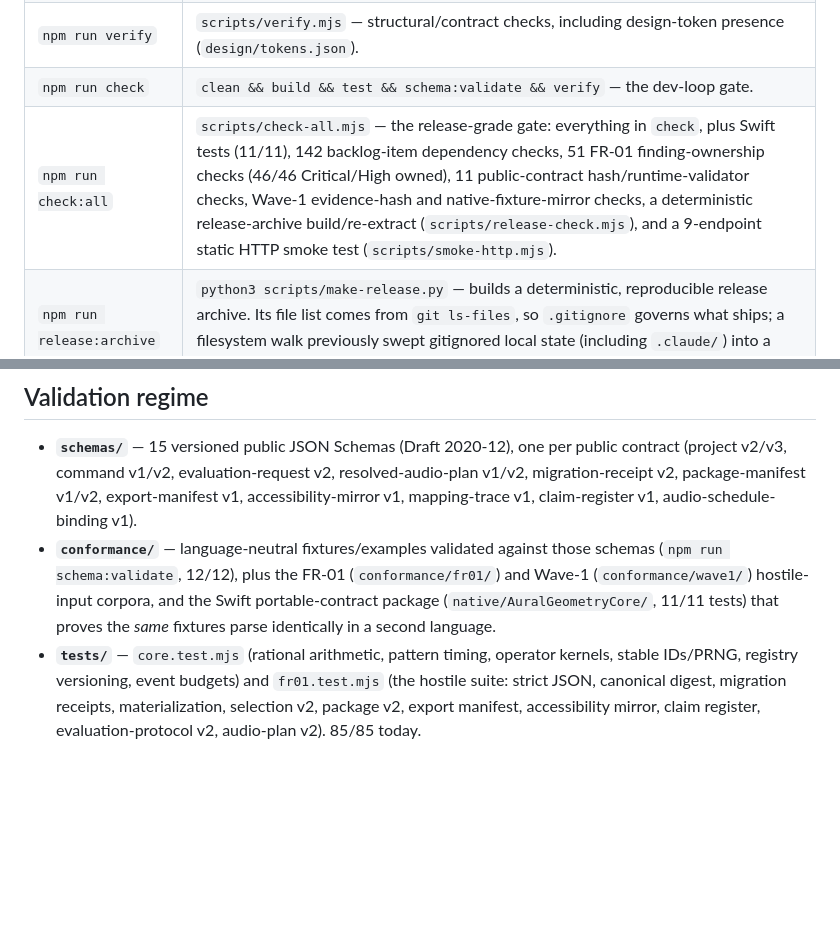
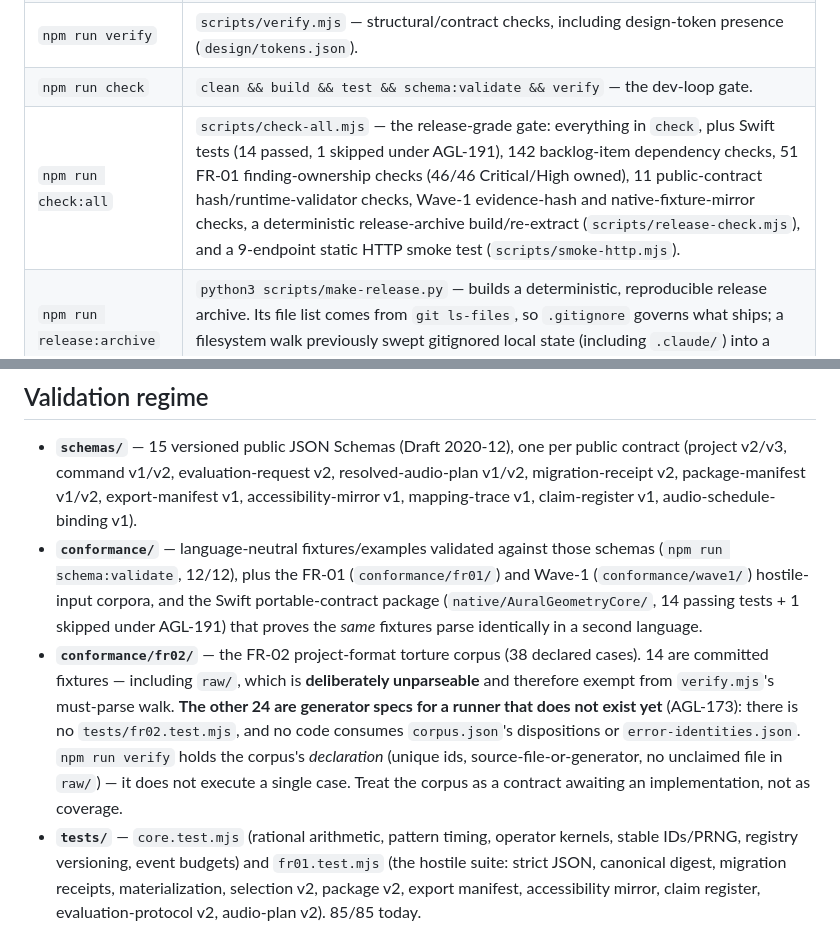
Before and after one commit to miethe/aural-geometry-lab, a Markdown page: CLAUDE.md, 2 parts joined by grey strips. GitHub-like rendering; blank space fills up the shorter version.

Commit message:
docs: record the FR-02 corpus's real coverage and the new Swift test count
Swift is 14 passing + 1 skipped (AGL-191) after FR-02's parity tests, not 11/11, in
CLAUDE.md, AGENTS.md, and README. docs/26 keeps 11/11 — it is the dated FR-01 validation
record, not a description of the current gate.

Adds a conformance/fr02 entry saying plainly what the corpus is: 14 committed fixtures and
24 generator specs for a runner (AGL-173) that does not exist. `npm run verify` holds the
corpus's declaration; it executes no case. Without that line the directory reads as
coverage, which is the reading the merged PR's own description invited.

Co-Authored-By: Claude Opus 5 <noreply@anthropic.com>
Claude-Session: https://claude.ai/code/session_01Kzrj2biEXG6yH2vAfEa3Fy

```diff
--- a/CLAUDE.md
+++ b/CLAUDE.md
@@ -48,7 +48,7 @@ yet (`node_01M0DX6B8638F4JYXM4AMTRE82`).
 | `npm run schema:validate` | `python3 scripts/validate-json-schemas.py` — Draft 2020-12 validation of every `schemas/*.schema.json` against its `conformance/` fixtures/examples. Currently 12/12. |
 | `npm run verify` | `scripts/verify.mjs` — structural/contract checks, including design-token presence (`design/tokens.json`). |
 | `npm run check` | `clean && build && test && schema:validate && verify` — the dev-loop gate. |
-| `npm run check:all` | `scripts/check-all.mjs` — the release-grade gate: everything in `check`, plus Swift tests (11/11), 142 backlog-item dependency checks, 51 FR-01 finding-ownership checks (46/46 Critical/High owned), 11 public-contract hash/runtime-validator checks, Wave-1 evidence-hash and native-fixture-mirror checks, a deterministic release-archive build/re-extract (`scripts/release-check.mjs`), and a 9-endpoint static HTTP smoke test (`scripts/smoke-http.mjs`). |
+| `npm run check:all` | `scripts/check-all.mjs` — the release-grade gate: everything in `check`, plus Swift tests (14 passed, 1 skipped under AGL-191), 142 backlog-item dependency checks, 51 FR-01 finding-ownership checks (46/46 Critical/High owned), 11 public-contract hash/runtime-validator checks, Wave-1 evidence-hash and native-fixture-mirror checks, a deterministic release-archive build/re-extract (`scripts/release-check.mjs`), and a 9-endpoint static HTTP smoke test (`scripts/smoke-http.mjs`). |
 | `npm run release:archive` | `python3 scripts/make-release.py` — builds a deterministic, reproducible release archive. Its file list comes from `git ls-files`, so `.gitignore` governs what ships; a filesystem walk previously swept gitignored local state (including `.claude/`) into a public artifact. |
 | `npm run clean` | `scripts/clean.mjs` — clears build output. |
 
@@ -140,8 +140,16 @@ in `docs/` described it and why "no web app" kept getting repeated.
 - **`conformance/`** — language-neutral fixtures/examples validated against those schemas
   (`npm run schema:validate`, 12/12), plus the FR-01 (`conformance/fr01/`) and Wave-1
   (`conformance/wave1/`) hostile-input corpora, and the Swift portable-contract package
-  (`native/AuralGeometryCore/`, 11/11 tests) that proves the *same* fixtures parse identically in a
-  second language.
+  (`native/AuralGeometryCore/`, 14 passing tests + 1 skipped under AGL-191) that proves the
+  *same* fixtures parse identically in a second language.
+- **`conformance/fr02/`** — the FR-02 project-format torture corpus (38 declared cases). 14 are
+  committed fixtures — including `raw/`, which is **deliberately unparseable** and therefore
+  exempt from `verify.mjs`'s must-parse walk. **The other 24 are generator specs for a runner
+  that does not exist yet** (AGL-173): there is no `tests/fr02.test.mjs`, and no code consumes
+  `corpus.json`'s dispositions or `error-identities.json`. `npm run verify` holds the corpus's
+  *declaration* (unique ids, source-file-or-generator, no unclaimed file in `raw/`) — it does
+  not execute a single case. Treat the corpus as a contract awaiting an implementation, not as
+  coverage.
 - **`tests/`** — `core.test.mjs` (rational arithmetic, pattern timing, operator kernels, stable
   IDs/PRNG, registry versioning, event budgets) and `fr01.test.mjs` (the hostile suite: strict JSON,
   canonical digest, migration receipts, materialization, selection v2, package v2, export manifest,
```
Also changed, not shown: AGENTS.md (+1 -1 lines), README.md (+1 -1 lines).
